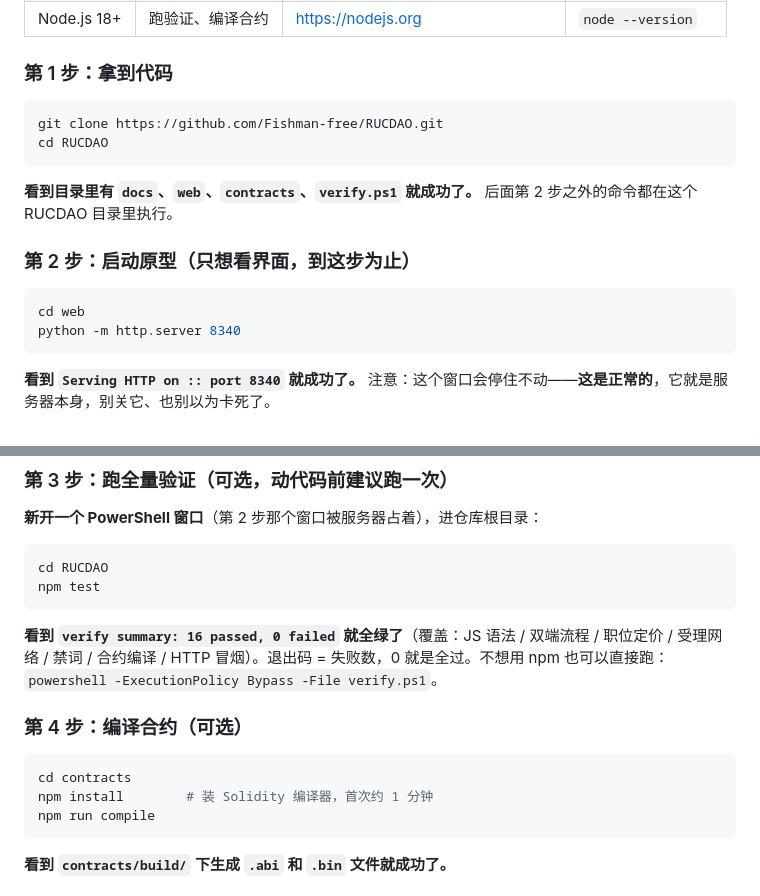
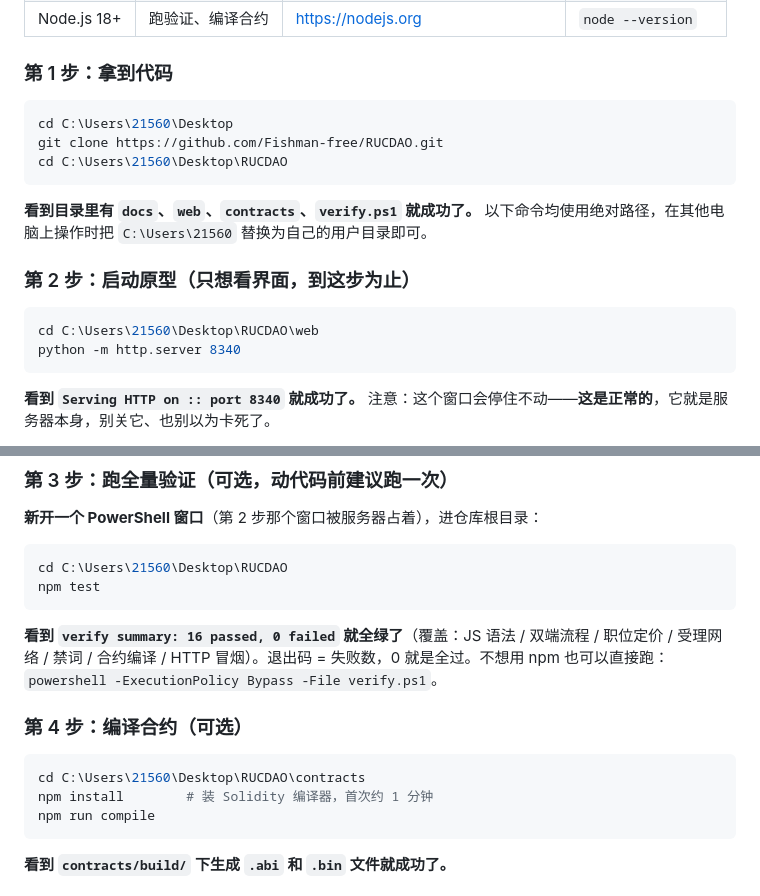
Before and after one commit to Fishman-free/RUCDAO, a Markdown page: README.md, 2 parts joined by grey strips. Rendered like a GitHub page.

Commit message:
docs: README 快速开始 cd 全部改为绝对路径(含换机替换说明)

````diff
--- a/README.md
+++ b/README.md
@@ -48,16 +48,17 @@ RUCDAO/
 ### 第 1 步：拿到代码
 
 ```powershell
+cd C:\Users\21560\Desktop
 git clone https://github.com/Fishman-free/RUCDAO.git
-cd RUCDAO
+cd C:\Users\21560\Desktop\RUCDAO
 ```
 
-**看到目录里有 `docs`、`web`、`contracts`、`verify.ps1` 就成功了。** 后面第 2 步之外的命令都在这个 RUCDAO 目录里执行。
+**看到目录里有 `docs`、`web`、`contracts`、`verify.ps1` 就成功了。** 以下命令均使用绝对路径，在其他电脑上操作时把 `C:\Users\21560` 替换为自己的用户目录即可。
 
 ### 第 2 步：启动原型（只想看界面，到这步为止）
 
 ```powershell
-cd web
+cd C:\Users\21560\Desktop\RUCDAO\web
 python -m http.server 8340
 ```
 
@@ -78,7 +79,7 @@ python -m http.server 8340
 **新开一个 PowerShell 窗口**（第 2 步那个窗口被服务器占着），进仓库根目录：
 
 ```powershell
-cd RUCDAO
+cd C:\Users\21560\Desktop\RUCDAO
 npm test
 ```
 
@@ -87,7 +88,7 @@ npm test
 ### 第 4 步：编译合约（可选）
 
 ```powershell
-cd contracts
+cd C:\Users\21560\Desktop\RUCDAO\contracts
 npm install        # 装 Solidity 编译器，首次约 1 分钟
 npm run compile
 ```
````
